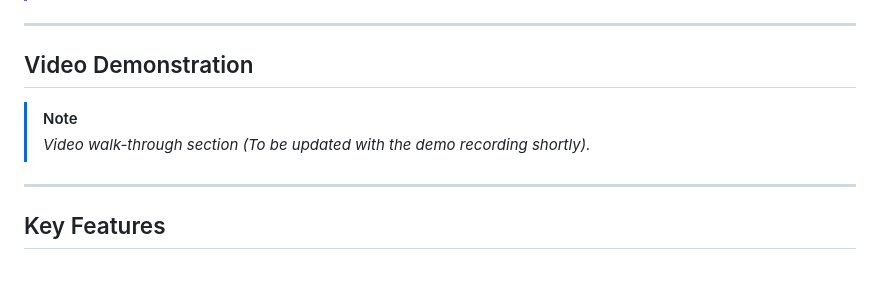
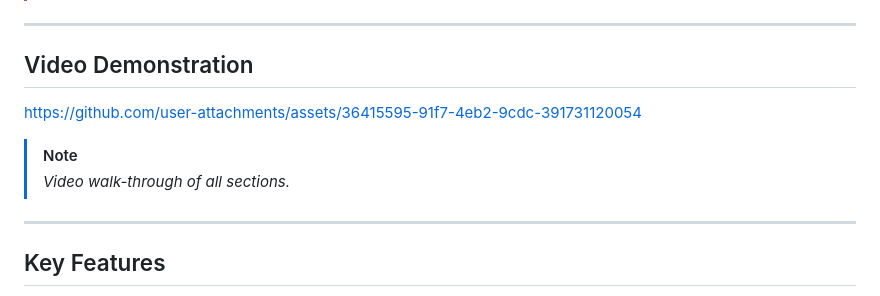
Before and after one commit to gauravtailor8520/LABEL, a Markdown page: README.md, the part around one of its changes. Drawn GitHub-style; blank space fills up the shorter version.

```diff
--- a/README.md
+++ b/README.md
@@ -22,8 +24,10 @@
 ---
 
 ## Video Demonstration
+
+https://github.com/user-attachments/assets/36415595-91f7-4eb2-9cdc-391731120054
 > [!NOTE]
-> *Video walk-through section (To be updated with the demo recording shortly).*
+> *Video walk-through of all sections.*
 
 ---
 
```
Also changed, not shown: other parts of README.md (+5 -3 lines).
